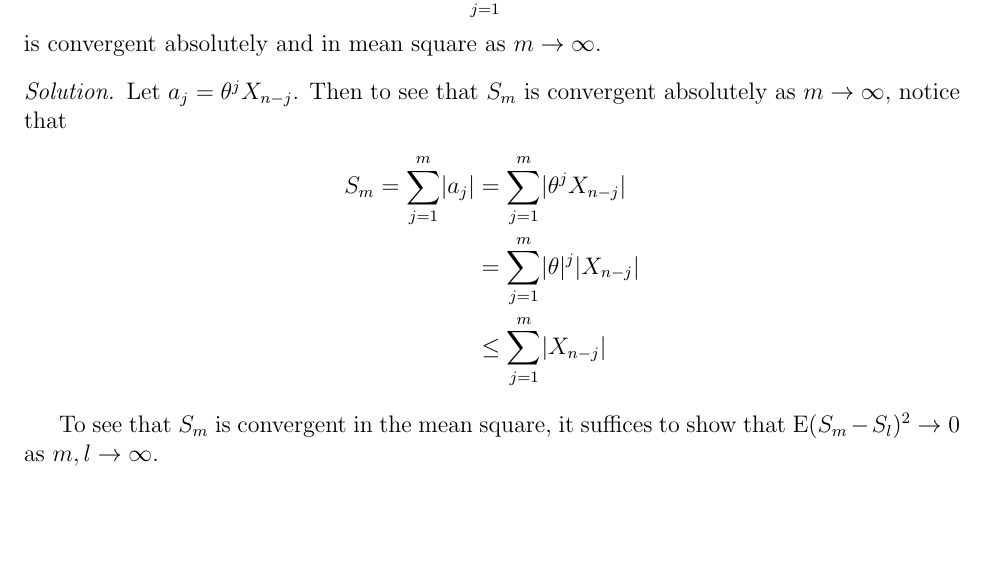
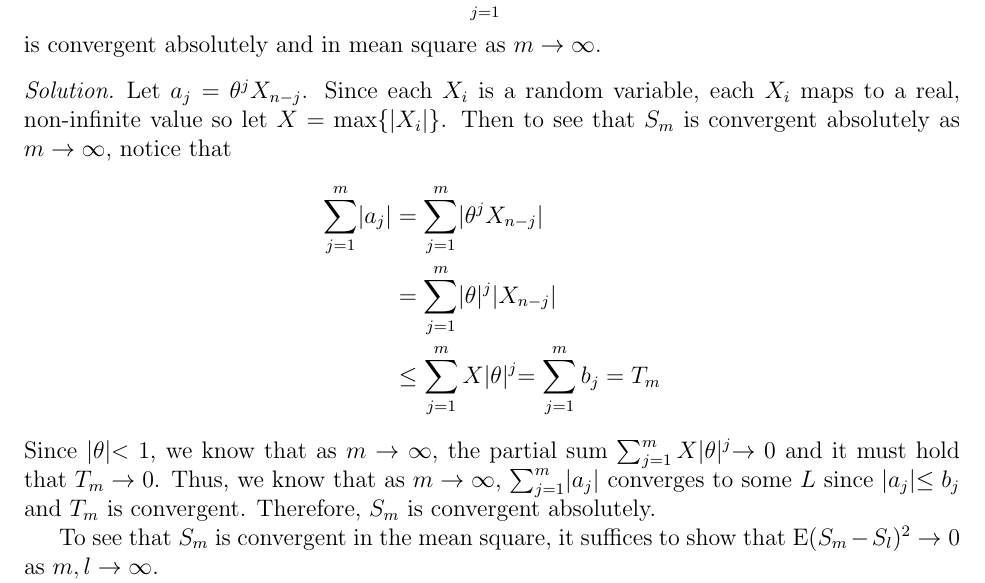
Before and after one commit to gammadistribution/gradschool, a LaTeX problem sheet (MATH634/homework/homework_4/homework_4.tex): part of page 2 of 2, cut so that both start at the same text, the shorter picture padded with empty space. Compiled offline with pdfLaTeX.

Commit message:
Finished problem 2.5 for homework_4 for MATH634

```diff
--- a/MATH634/homework/homework_4/homework_4.tex
+++ b/MATH634/homework/homework_4/homework_4.tex
@@ -101,14 +101,18 @@
 \end{custompbm}
 
 \begin{proof}
-  Let $a_j = \theta ^ j X_{n-j}$. Then to see that $S_m$ is convergent absolutely
+  Let $a_j = \theta ^ j X_{n-j}$. Since each $X_i$ is a random variable, each $X_i$
+  maps to a real, non-infinite value so let $X = \max\{|X_i|\}$. Then to see that $S_m$ is convergent absolutely
   as $m \to \infty$, notice that
   \begin{align*}
-    S_m = \sum_{j=1}^{m} |a_j|
+    \sum_{j=1}^{m} |a_j|
     &= \sum_{j=1}^{m} |\theta ^ j X_{n-j}| \\
     &= \sum_{j=1}^{m} |\theta| ^ j |X_{n-j}|\\
-    &\leq \sum_{j=1}^{m} |X_{n-j}|
+    &\leq \sum_{j=1}^{m} X|\theta| ^ j = \sum_{j=1}^{m} b_j = T_m
   \end{align*}
+  Since $|\theta|<1$, we know that as $m \to \infty$, the partial sum $\sum_{j=1}^m X|\theta|^j \to 0$
+  and it must hold that $T_m \to 0$. Thus, we know that as $m \to \infty$, $\sum_{j=1}^{m} |a_j|$ converges to some $L$ since $|a_j| \leq b_j$
+  and $T_m$ is convergent. Therefore, $S_m$ is convergent absolutely.
 
   To see that $S_m$ is convergent in the mean square, it suffices to show that
   $\E(S_m - S_l)^2 \to 0$ as $m, l \to \infty$.
```
Also changed, not shown: MATH634/homework/homework_4/homework_4.pdf.
